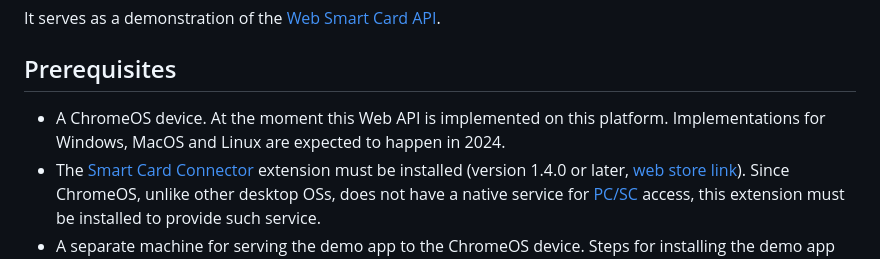
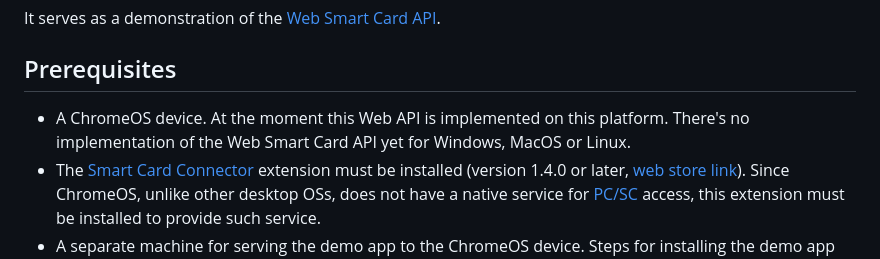
Before and after one commit to GoogleChromeLabs/web-smartcard-demo, a Markdown page: README.md, the part around the change. Drawn GitHub-style.

Commit message:
Update README.md
Remove mention of Win/Mac/Win implementations  happening in 2024

```diff
--- a/README.md
+++ b/README.md
@@ -10,7 +10,7 @@ It serves as a demonstration of the [Web Smart Card API].
 ## Prerequisites
 
 * A ChromeOS device. At the moment this Web API is implemented on this platform.
-  Implementations for Windows, MacOS and Linux are expected to happen in 2024.
+  There's no implementation of the Web Smart Card API yet for Windows, MacOS or Linux.
 * The [Smart Card Connector] extension must be installed (version 1.4.0 or later,
   [web store link](https://chromewebstore.google.com/detail/smart-card-connector/khpfeaanjngmcnplbdlpegiifgpfgdco)).
   Since ChromeOS, unlike other desktop OSs, does not have a native service for
```
